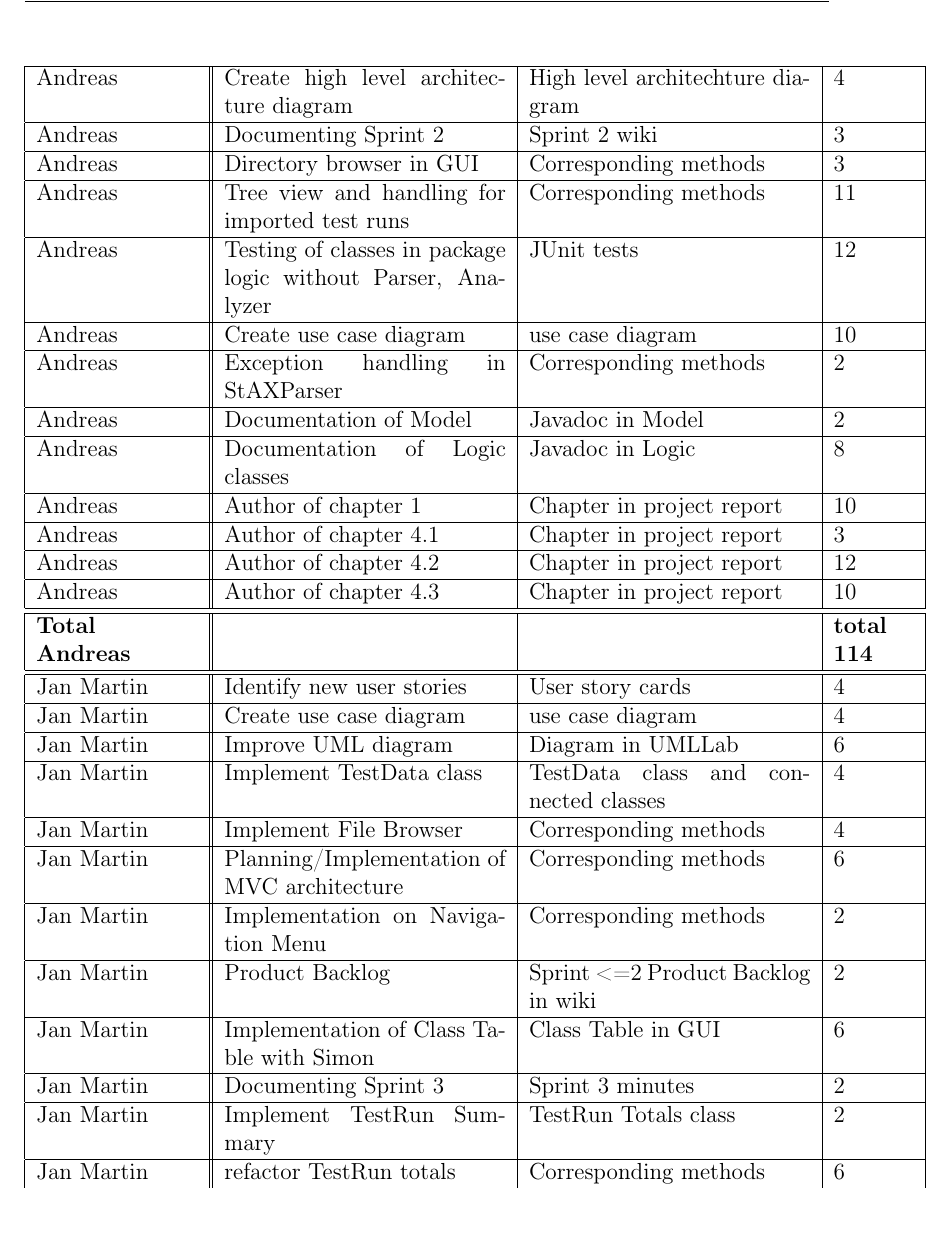
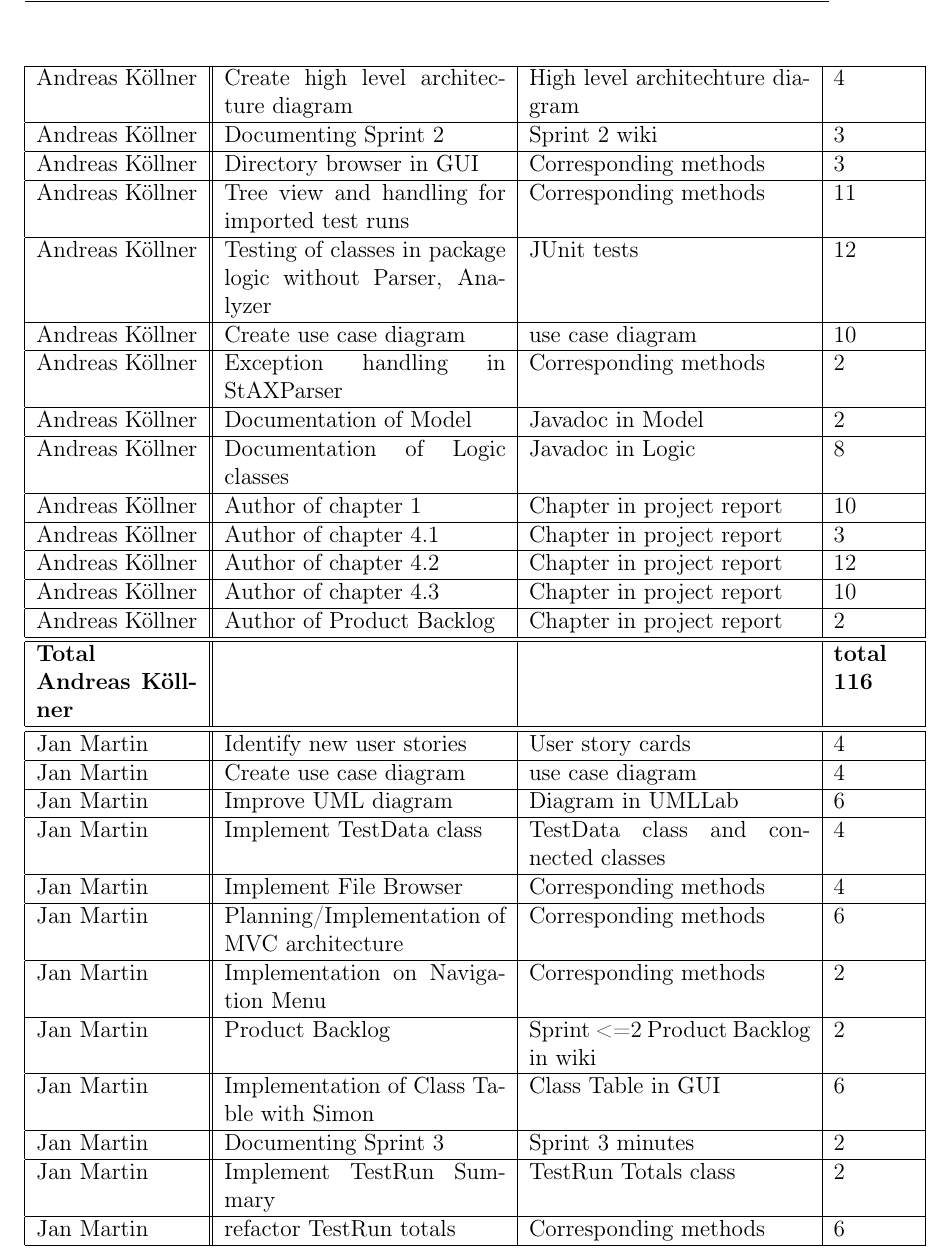
Before and after one commit to Arosares/swt, a LaTeX document (ProjectReportTemplate/main.tex, which reads ProjectReportTemplate/organization.tex): part of page 11 of 75, cut so that both start at the same text. Compiled offline with pdfLaTeX; an older LaTeX class or package is replaced by its successor.

Commit message:
Modified work table

```diff
--- a/ProjectReportTemplate/organization.tex
+++ b/ProjectReportTemplate/organization.tex
@@ -83,32 +83,34 @@ Due to the easily accessible information on test runs and the discovered associa
     \hline
-    Andreas & Create high level architecture diagram & High level architechture diagram & 4 \\
+    Andreas Köllner & Create high level architecture diagram & High level architechture diagram & 4 \\
     \hline
-    Andreas & Documenting Sprint 2 & Sprint 2 wiki & 3 \\
+    Andreas Köllner & Documenting Sprint 2 & Sprint 2 wiki & 3 \\
     \hline
-    Andreas & Directory browser in GUI & Corresponding methods & 3 \\
+    Andreas Köllner & Directory browser in GUI & Corresponding methods & 3 \\
     \hline
-    Andreas & Tree view and handling for imported test runs & Corresponding methods & 11 \\
+    Andreas Köllner & Tree view and handling for imported test runs & Corresponding methods & 11 \\
     \hline
-    Andreas & Testing of classes in package logic without Parser, Analyzer & JUnit tests & 12 \\
+    Andreas Köllner & Testing of classes in package logic without Parser, Analyzer & JUnit tests & 12 \\
     \hline
-    Andreas & Create use case diagram & use case diagram & 10 \\
+    Andreas Köllner & Create use case diagram & use case diagram & 10 \\
     \hline
-    Andreas & Exception handling in StAXParser & Corresponding methods & 2 \\
+    Andreas Köllner & Exception handling in StAXParser & Corresponding methods & 2 \\
     \hline
-    Andreas & Documentation of Model & Javadoc in Model & 2 \\
+    Andreas Köllner & Documentation of Model & Javadoc in Model & 2 \\
     \hline
-    Andreas & Documentation of Logic classes & Javadoc in Logic & 8 \\
+    Andreas Köllner & Documentation of Logic classes & Javadoc in Logic & 8 \\
     \hline
-    Andreas & Author of chapter 1 & Chapter in project report & 10 \\
+    Andreas Köllner & Author of chapter 1 & Chapter in project report & 10 \\
     \hline
-    Andreas & Author of chapter 4.1 & Chapter in project report & 3 \\
+    Andreas Köllner & Author of chapter 4.1 & Chapter in project report & 3 \\
     \hline
-    Andreas & Author of chapter 4.2 & Chapter in project report & 12 \\
+    Andreas Köllner & Author of chapter 4.2 & Chapter in project report & 12 \\
     \hline
-    Andreas & Author of chapter 4.3 & Chapter in project report & 10 \\
+    Andreas Köllner & Author of chapter 4.3 & Chapter in project report & 10 \\
+    \hline
+    Andreas Köllner & Author of Product Backlog & Chapter in project report & 2 \\
     \hline
     \hline
-    \textbf{Total \newline Andreas} & & & \textbf{total 114}   \\
+    \textbf{Total \newline Andreas Köllner} & & & \textbf{total 116}   \\
     \hline
     \hline
     Jan Martin & Identify new user stories & User story cards & 4 \\
```
Also changed, not shown: ProjectReportTemplate/organization.tex (8 more changed lines).
